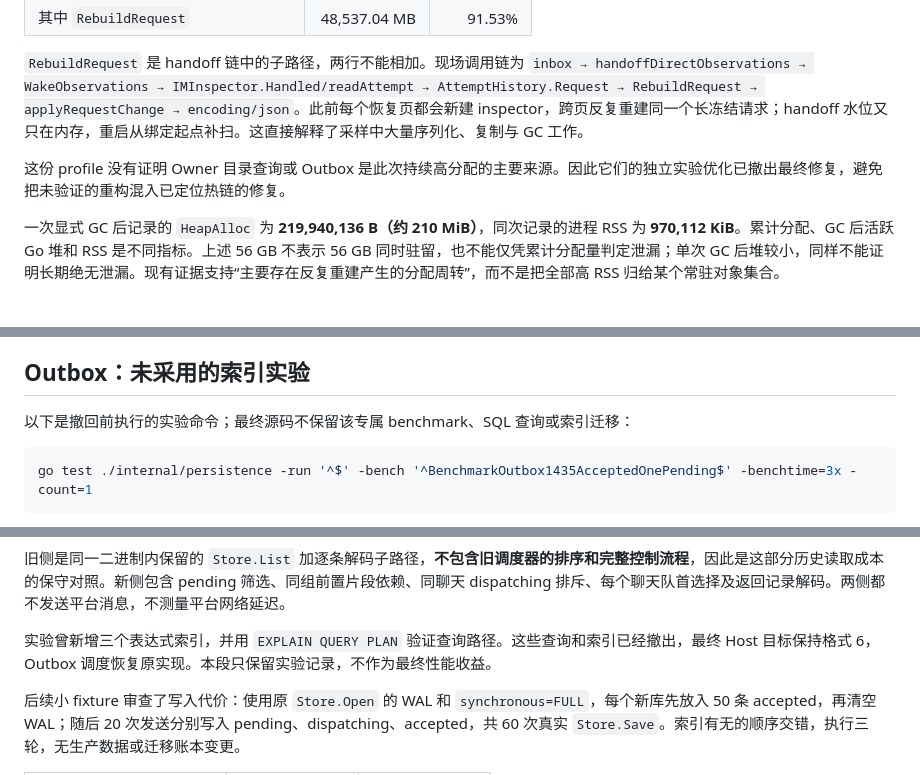
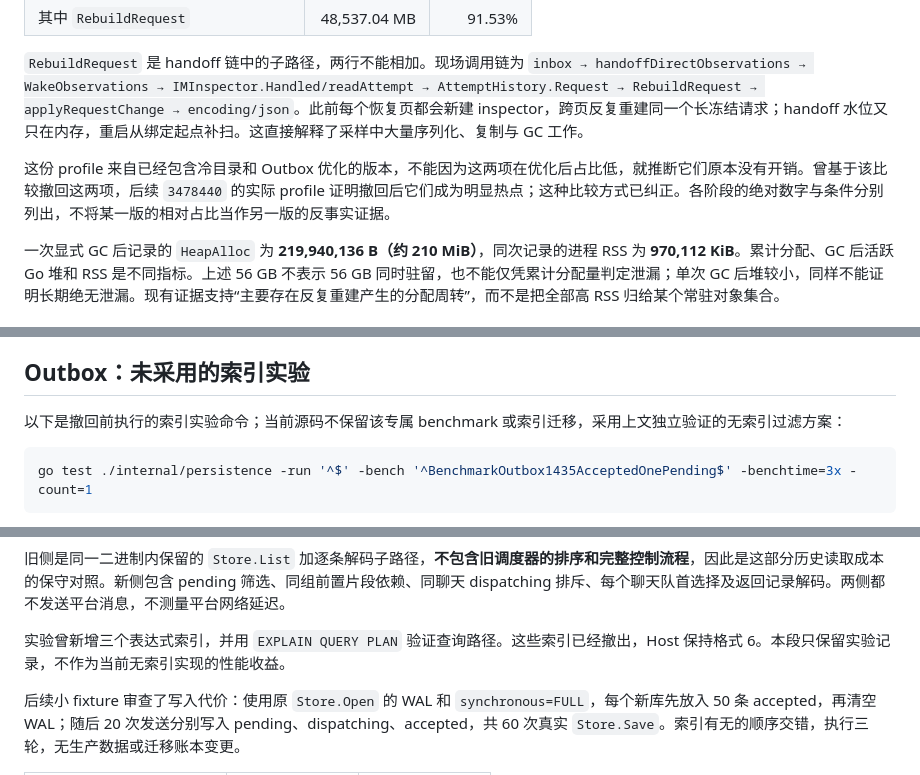
Before and after one commit to oines/astral, a Markdown page: docs/performance-host-2026-11.md, 3 parts joined by grey strips. Rendered like a GitHub page.

````diff
--- a/docs/performance-host-2026-11.md
+++ b/docs/performance-host-2026-11.md
@@ -30,7 +30,7 @@
 
 `RebuildRequest` 是 handoff 链中的子路径，两行不能相加。现场调用链为 `inbox → handoffDirectObservations → WakeObservations → IMInspector.Handled/readAttempt → AttemptHistory.Request → RebuildRequest → applyRequestChange → encoding/json`。此前每个恢复页都会新建 inspector，跨页反复重建同一个长冻结请求；handoff 水位又只在内存，重启从绑定起点补扫。这直接解释了采样中大量序列化、复制与 GC 工作。
 
-这份 profile 没有证明 Owner 目录查询或 Outbox 是此次持续高分配的主要来源。因此它们的独立实验优化已撤出最终修复，避免把未验证的重构混入已定位热链的修复。
+这份 profile 来自已经包含冷目录和 Outbox 优化的版本，不能因为这两项在优化后占比低，就推断它们原本没有开销。曾基于该比较撤回这两项，后续 `3478440` 的实际 profile 证明撤回后它们成为明显热点；这种比较方式已纠正。各阶段的绝对数字与条件分别列出，不将某一版的相对占比当作另一版的反事实证据。
 
 一次显式 GC 后记录的 `HeapAlloc` 为 **219,940,136 B（约 210 MiB）**，同次记录的进程 RSS 为 **970,112 KiB**。累计分配、GC 后活跃 Go 堆和 RSS 是不同指标。上述 56 GB 不表示 56 GB 同时驻留，也不能仅凭累计分配量判定泄漏；单次 GC 后堆较小，同样不能证明长期绝无泄漏。现有证据支持“主要存在反复重建产生的分配周转”，而不是把全部高 RSS 归给某个常驻对象集合。
 
@@ -146,7 +188,7 @@ CPU 数字来自 10ms Go profile 采样，不是操作系统 CPU 百分比。Con
 
 ## Outbox：未采用的索引实验
 
-以下是撤回前执行的实验命令；最终源码不保留该专属 benchmark、SQL 查询或索引迁移：
+以下是撤回前执行的索引实验命令；当前源码不保留该专属 benchmark 或索引迁移，采用上文独立验证的无索引过滤方案：
 
 ```sh
 go test ./internal/persistence -run '^$' -bench '^BenchmarkOutbox1435AcceptedOnePending$' -benchtime=3x -count=1
@@ -162,7 +204,7 @@ Fixture 为 1,435 条 accepted 和 1 条 pending Outbox，均带普通文本 par
 
 旧侧是同一二进制内保留的 `Store.List` 加逐条解码子路径，**不包含旧调度器的排序和完整控制流程**，因此是这部分历史读取成本的保守对照。新侧包含 pending 筛选、同组前置片段依赖、同聊天 dispatching 排斥、每个聊天队首选择及返回记录解码。两侧都不发送平台消息，不测量平台网络延迟。
 
-实验曾新增三个表达式索引，并用 `EXPLAIN QUERY PLAN` 验证查询路径。这些查询和索引已经撤出，最终 Host 目标保持格式 6，Outbox 调度恢复原实现。本段只保留实验记录，不作为最终性能收益。
+实验曾新增三个表达式索引，并用 `EXPLAIN QUERY PLAN` 验证查询路径。这些索引已经撤出，Host 保持格式 6。本段只保留实验记录，不作为当前无索引实现的性能收益。
 
 后续小 fixture 审查了写入代价：使用原 `Store.Open` 的 WAL 和 `synchronous=FULL`，每个新库先放入 50 条 accepted，再清空 WAL；随后 20 次发送分别写入 pending、dispatching、accepted，共 60 次真实 `Store.Save`。索引有无的顺序交错，执行三轮，无生产数据或迁移账本变更。
 
````
Also changed, not shown: other parts of docs/performance-host-2026-11.md (+51 -9 lines).
